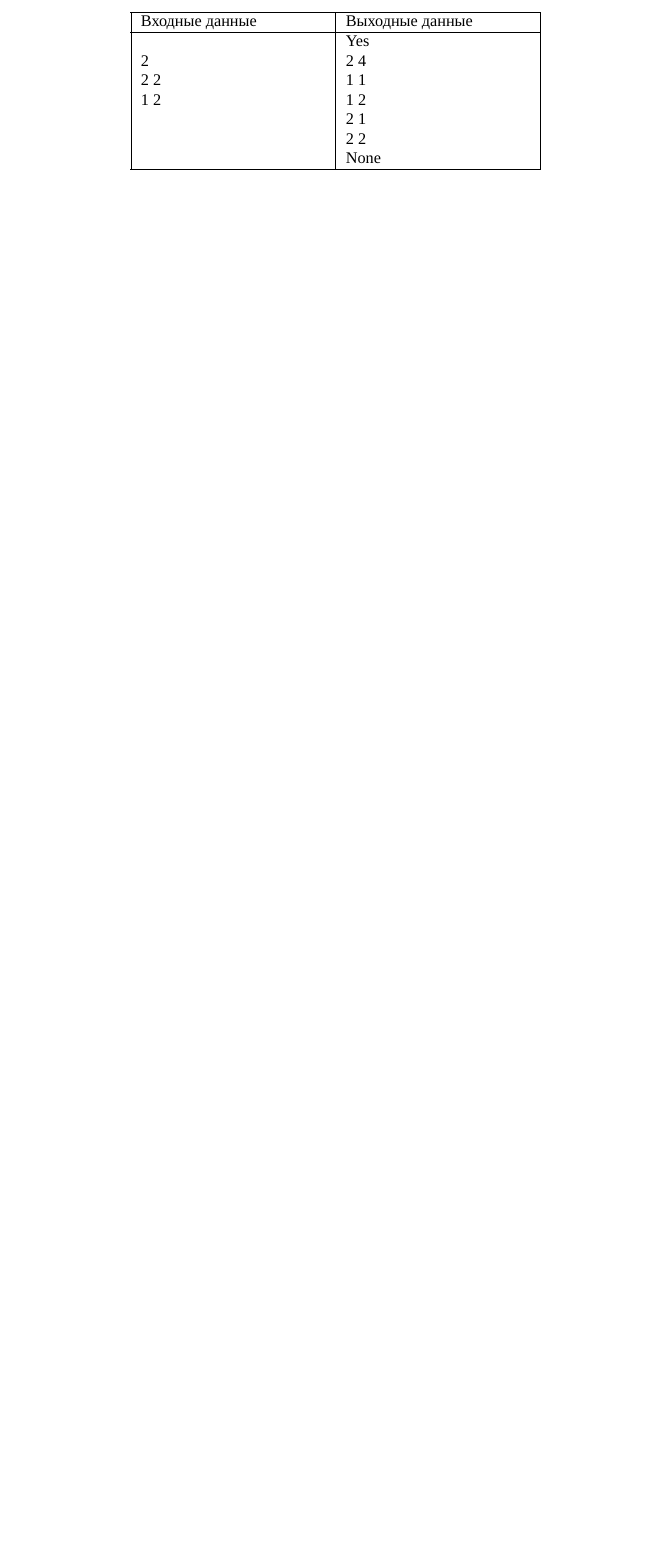
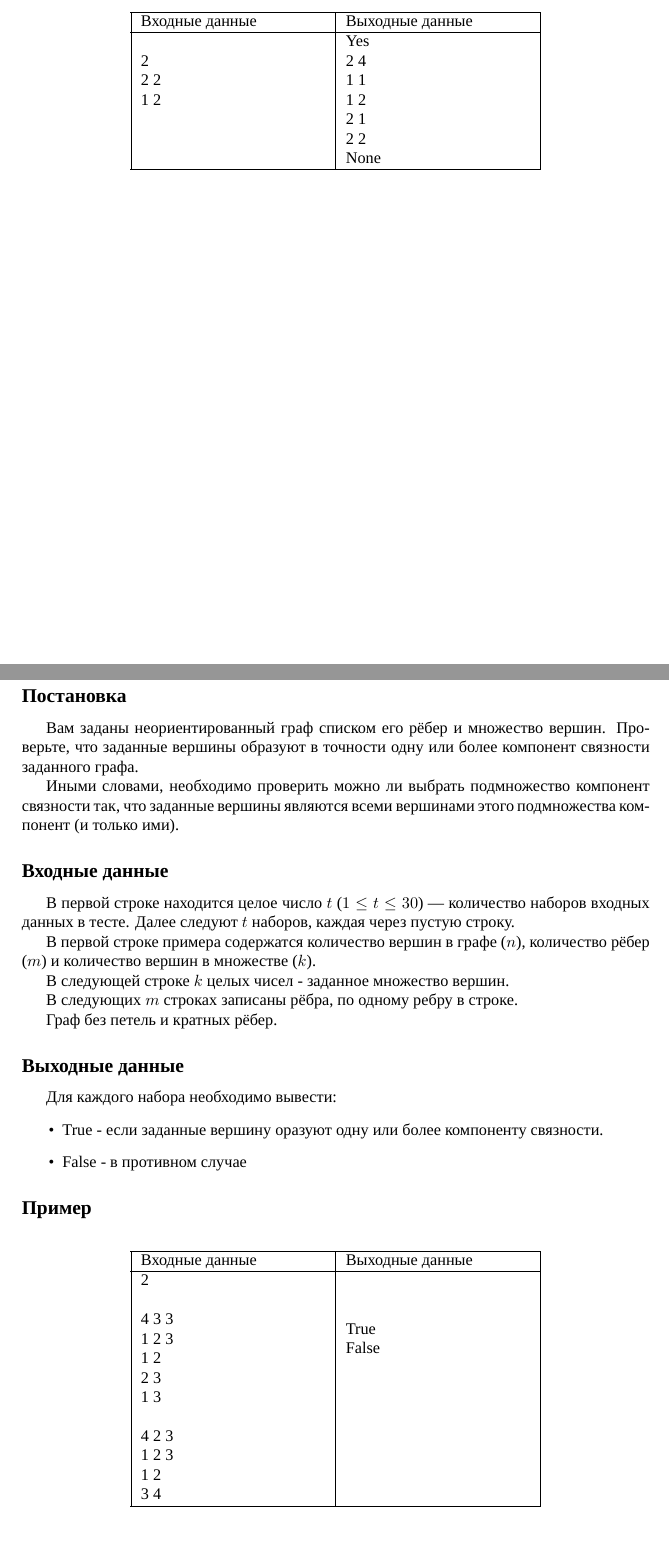
Before and after one commit to renesat/Base-Graph-Contest, a LaTeX document (tasks.tex): part of page 3 of 3 before the commit and two parts of pages 3 and 4 of 4 after it, the two joined at a grey line, cut so that both start at the same text, the shorter picture padded with empty space. The pictures show the PDF file tasks.pdf that the author committed with the source.

Commit message:
Add task4

```diff
--- a/tasks.tex
+++ b/tasks.tex
@@ -248,4 +248,73 @@ None\\
 \end{tabular}
 \end{center}
 \end{table}
+
+\pagebreak
+\section*{Задача 4}
+\label{sec:org22fdf41}
+\subsection*{Постановка}
+\label{sec:org9fba3ec}
+
+Вам заданы неориентированный граф списком его рёбер и множество вершин. Проверьте, что заданные вершины образуют в точности одну или более компонент связности заданного графа.
+
+Иными словами, необходимо проверить можно ли выбрать подмножество компонент связности так, что заданные вершины являются всеми вершинами этого подмножества компонент (и только ими).
+
+\subsection*{Входные данные}
+\label{sec:org4e03d7e}
+
+В первой строке находится целое число \(t\)
+(\(1 \leq t \leq 30\)) — количество наборов
+входных данных в тесте.
+Далее следуют \(t\) наборов, каждая через пустую строку.
+
+В первой строке примера содержатся количество вершин в графе (\(n\)),
+количество рёбер (\(m\)) и количество вершин в множестве (\(k\)).
+
+В следующей строке \(k\) целых чисел - заданное множество вершин.
+
+В следующих \(m\) строках записаны рёбра, по одному ребру в строке.
+
+Граф без петель и кратных рёбер.
+
+\subsection*{Выходные данные}
+\label{sec:org59cd729}
+
+Для каждого набора необходимо вывести:
+\begin{itemize}
+\item True - если заданные вершину оразуют одну или более компоненту связности.
+\item False - в противном случае
+\end{itemize}
+
+\subsection*{Пример}
+\label{sec:org9c889df}
+
+\begin{table}[H]
+\begin{center}
+\begin{tabular}{|m{4cm}|m{4cm}|}
+\hline
+Входные данные & Выходные данные \\ \hline
+\makecell[l]{
+2
+\\\\
+4 3 3\\
+1 2 3\\
+1 2\\
+2 3\\
+1 3
+\\\\
+4 2 3\\
+1 2 3\\
+1 2\\
+3 4
+}
+&
+\makecell[l]{
+True\\
+False
+}
+\\ \hline
+
+\end{tabular}
+\end{center}
+\end{table}
 \end{document}
```
Also changed, not shown: tasks.pdf, tasks.tex (32 more changed lines), 7 other files.
